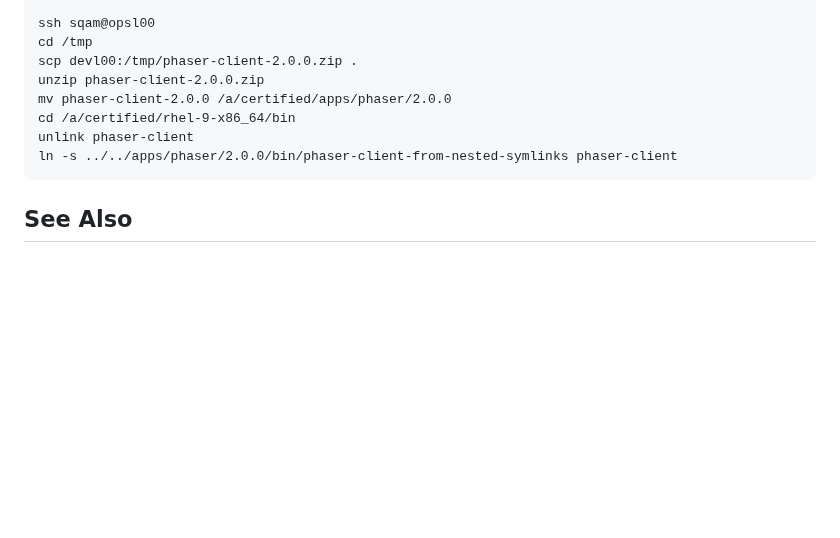
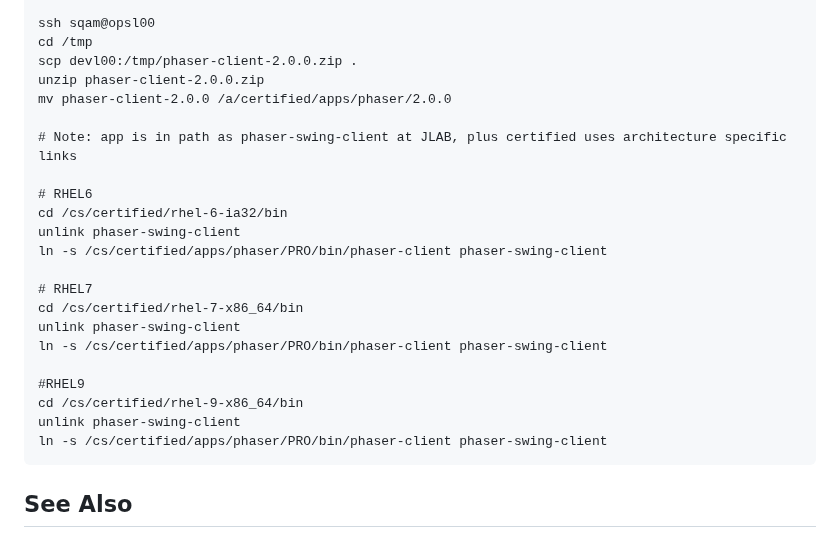
Before and after one commit to JeffersonLab/phaser-client, a Markdown page: README.md, the part around the change. Rendered like a GitHub page; blank space fills up the shorter version.

````diff
--- a/README.md
+++ b/README.md
@@ -108,9 +108,23 @@ cd /tmp
 scp devl00:/tmp/phaser-client-2.0.0.zip .
 unzip phaser-client-2.0.0.zip
 mv phaser-client-2.0.0 /a/certified/apps/phaser/2.0.0
-cd /a/certified/rhel-9-x86_64/bin
-unlink phaser-client
-ln -s ../../apps/phaser/2.0.0/bin/phaser-client-from-nested-symlinks phaser-client
+
+# Note: app is in path as phaser-swing-client at JLAB, plus certified uses architecture specific links
+
+# RHEL6
+cd /cs/certified/rhel-6-ia32/bin
+unlink phaser-swing-client
+ln -s /cs/certified/apps/phaser/PRO/bin/phaser-client phaser-swing-client
+
+# RHEL7
+cd /cs/certified/rhel-7-x86_64/bin
+unlink phaser-swing-client
+ln -s /cs/certified/apps/phaser/PRO/bin/phaser-client phaser-swing-client
+
+#RHEL9
+cd /cs/certified/rhel-9-x86_64/bin
+unlink phaser-swing-client
+ln -s /cs/certified/apps/phaser/PRO/bin/phaser-client phaser-swing-client
 ```
 
 ## See Also
````
